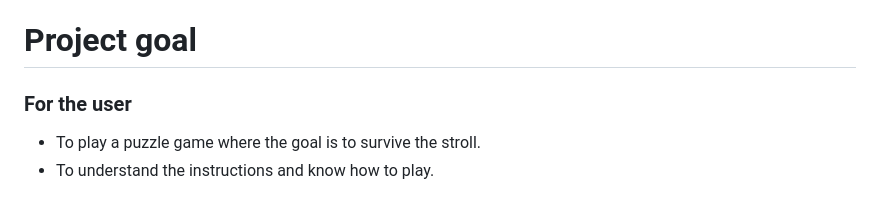
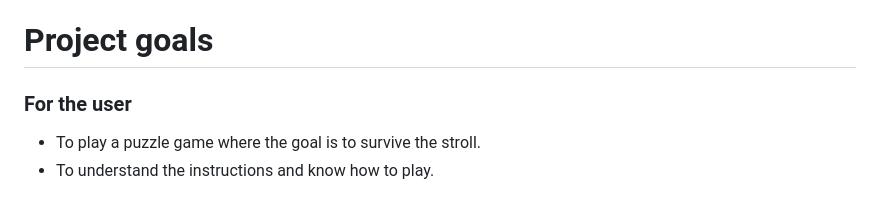
Before and after one commit to Philippos123/A-simple-stroll, a Markdown page: README.md, the part around the change. Drawn GitHub-style.

```diff
--- a/README.md
+++ b/README.md
@@ -38,7 +38,7 @@ The player will be able to pick 1, 2, or 3, and y/n depending on the situation.
 * [Credits](#credits)
 
 
-# Project goal
+# Project goals
 
 ### For the user
 - To play a puzzle game where the goal is to survive the stroll.
```
